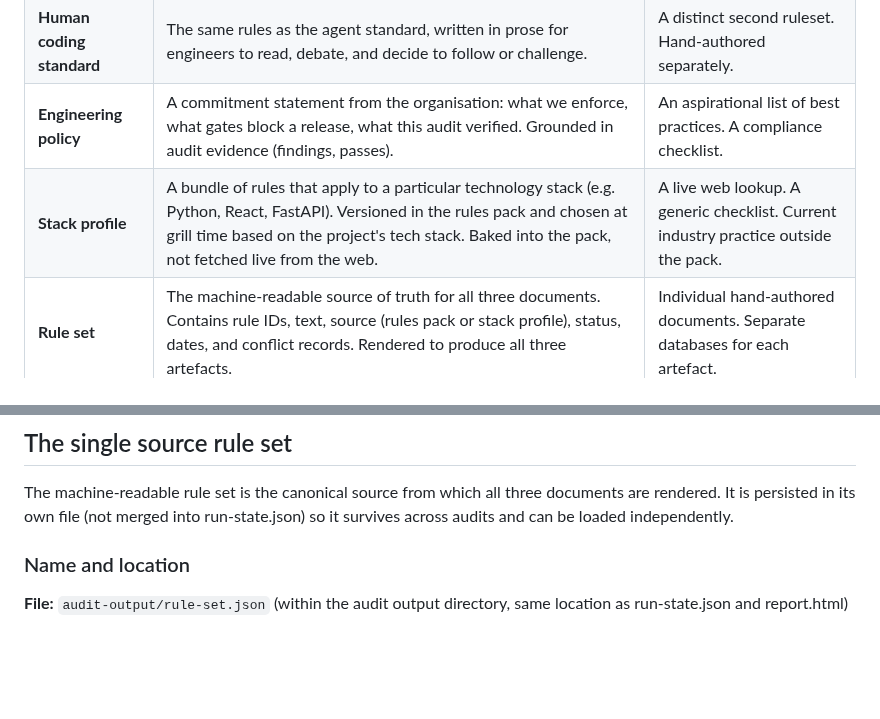
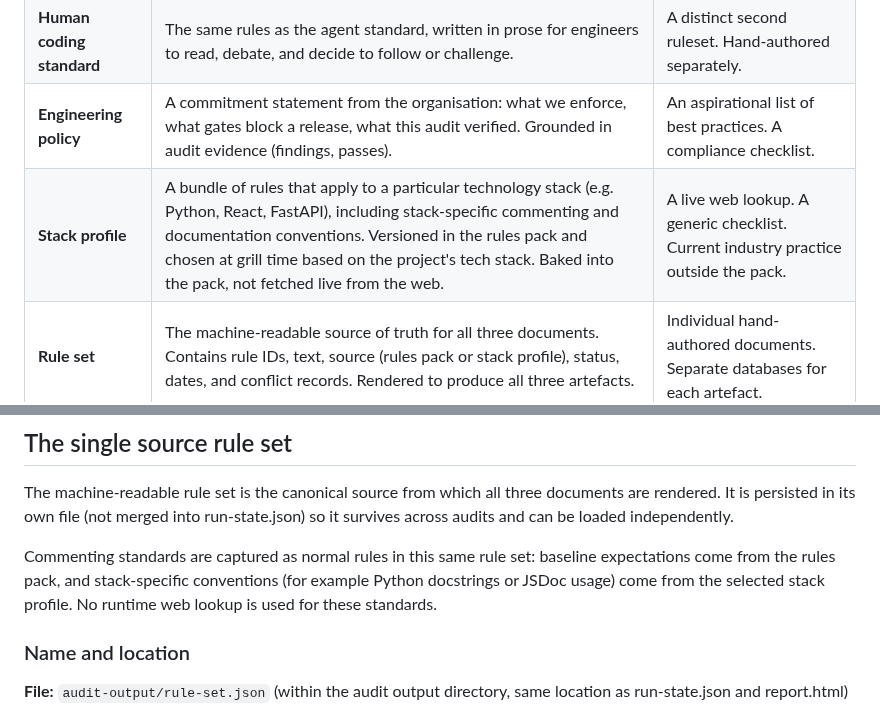
Before and after one commit to rodlunt/engineering-audit, a Markdown page: docs/specs/post-audit-standards-artefacts.md, 2 parts joined by grey strips. Drawn GitHub-style; blank space fills up the shorter version.

Commit message:
docs(spec): clarify source of commenting standards
Co-authored-by: rodlunt <181032093+rodlunt@users.noreply.github.com>

```diff
--- a/docs/specs/post-audit-standards-artefacts.md
+++ b/docs/specs/post-audit-standards-artefacts.md
@@ -21,7 +21,7 @@ These three documents are currently generated manually or with ad-hoc scripts, o
 | **Agent coding standard** | A machine-readable and human-readable document written for an LLM-based coding agent to follow. Short, imperative, low ceremony. Consumed during code generation and review. | A styleguide only for humans. |
 | **Human coding standard** | The same rules as the agent standard, written in prose for engineers to read, debate, and decide to follow or challenge. | A distinct second ruleset. Hand-authored separately. |
 | **Engineering policy** | A commitment statement from the organisation: what we enforce, what gates block a release, what this audit verified. Grounded in audit evidence (findings, passes). | An aspirational list of best practices. A compliance checklist. |
-| **Stack profile** | A bundle of rules that apply to a particular technology stack (e.g. Python, React, FastAPI). Versioned in the rules pack and chosen at grill time based on the project's tech stack. Baked into the pack, not fetched live from the web. | A live web lookup. A generic checklist. Current industry practice outside the pack. |
+| **Stack profile** | A bundle of rules that apply to a particular technology stack (e.g. Python, React, FastAPI), including stack-specific commenting and documentation conventions. Versioned in the rules pack and chosen at grill time based on the project's tech stack. Baked into the pack, not fetched live from the web. | A live web lookup. A generic checklist. Current industry practice outside the pack. |
 | **Rule set** | The machine-readable source of truth for all three documents. Contains rule IDs, text, source (rules pack or stack profile), status, dates, and conflict records. Rendered to produce all three artefacts. | Individual hand-authored documents. Separate databases for each artefact. |
 | **Provisional** | Status assigned at grill time, when intent is recorded but no code exists to verify against. Marked as such in the artefact. | A draft that will be deleted. A temporary file. |
 | **Verified-pass** | Status assigned at audit time: the audit checked this rule and the codebase satisfies it. The date of verification is recorded. | Assumed to pass. Hand-checked without audit evidence. |
@@ -156,6 +156,8 @@ This policy states what we commit to enforce in all API services and data handli
 ## The single source rule set
 
 The machine-readable rule set is the canonical source from which all three documents are rendered. It is persisted in its own file (not merged into run-state.json) so it survives across audits and can be loaded independently.
+
+Commenting standards are captured as normal rules in this same rule set: baseline expectations come from the rules pack, and stack-specific conventions (for example Python docstrings or JSDoc usage) come from the selected stack profile. No runtime web lookup is used for these standards.
 
 ### Name and location
 
```
